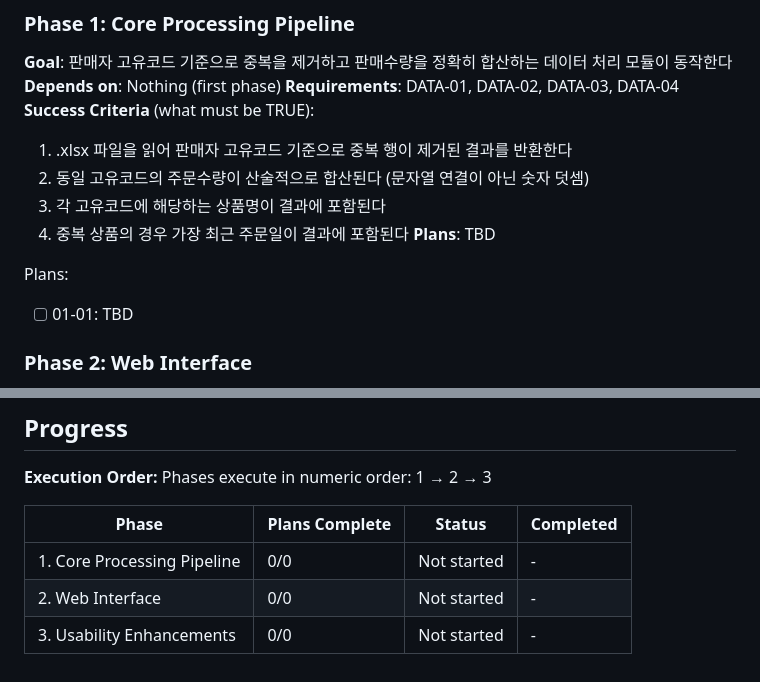
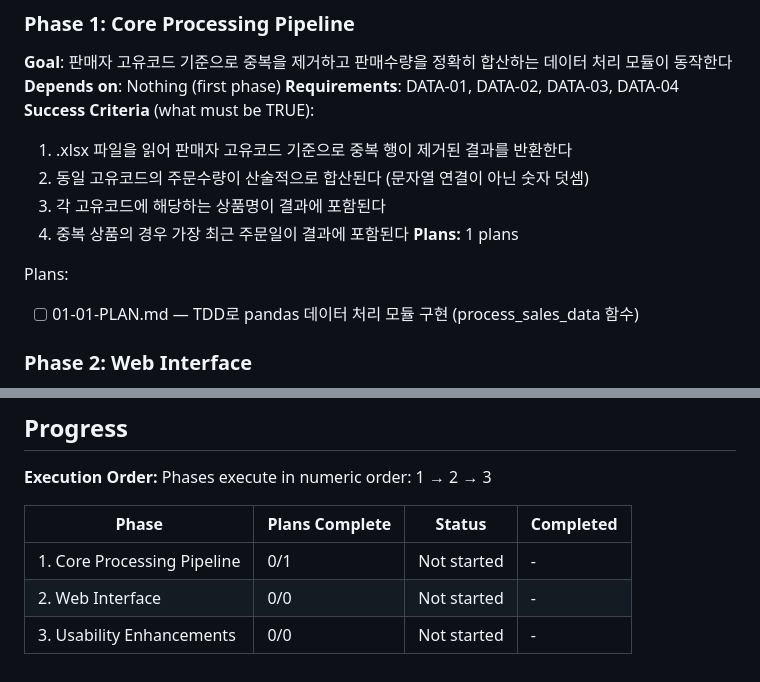
Before and after one commit to yanoka74/ex2, a Markdown page: .planning/ROADMAP.md, 2 parts joined by grey strips. Rendered like a GitHub page.

Commit message:
docs(01): create phase plan

```diff
--- a/.planning/ROADMAP.md
+++ b/.planning/ROADMAP.md
@@ -27,10 +27,10 @@ Decimal phases appear between their surrounding integers in numeric order.
   2. 동일 고유코드의 주문수량이 산술적으로 합산된다 (문자열 연결이 아닌 숫자 덧셈)
   3. 각 고유코드에 해당하는 상품명이 결과에 포함된다
   4. 중복 상품의 경우 가장 최근 주문일이 결과에 포함된다
-**Plans**: TBD
+**Plans:** 1 plans
 
 Plans:
-- [ ] 01-01: TBD
+- [ ] 01-01-PLAN.md — TDD로 pandas 데이터 처리 모듈 구현 (process_sales_data 함수)
 
 ### Phase 2: Web Interface
 **Goal**: 사용자가 웹 브라우저에서 엑셀 파일을 업로드하고 처리 결과를 테이블로 확인할 수 있다
@@ -69,6 +69,6 @@ Phases execute in numeric order: 1 → 2 → 3
 
 | Phase | Plans Complete | Status | Completed |
 |-------|----------------|--------|-----------|
-| 1. Core Processing Pipeline | 0/0 | Not started | - |
+| 1. Core Processing Pipeline | 0/1 | Not started | - |
 | 2. Web Interface | 0/0 | Not started | - |
 | 3. Usability Enhancements | 0/0 | Not started | - |
```
Also changed, not shown: 1 other file.
